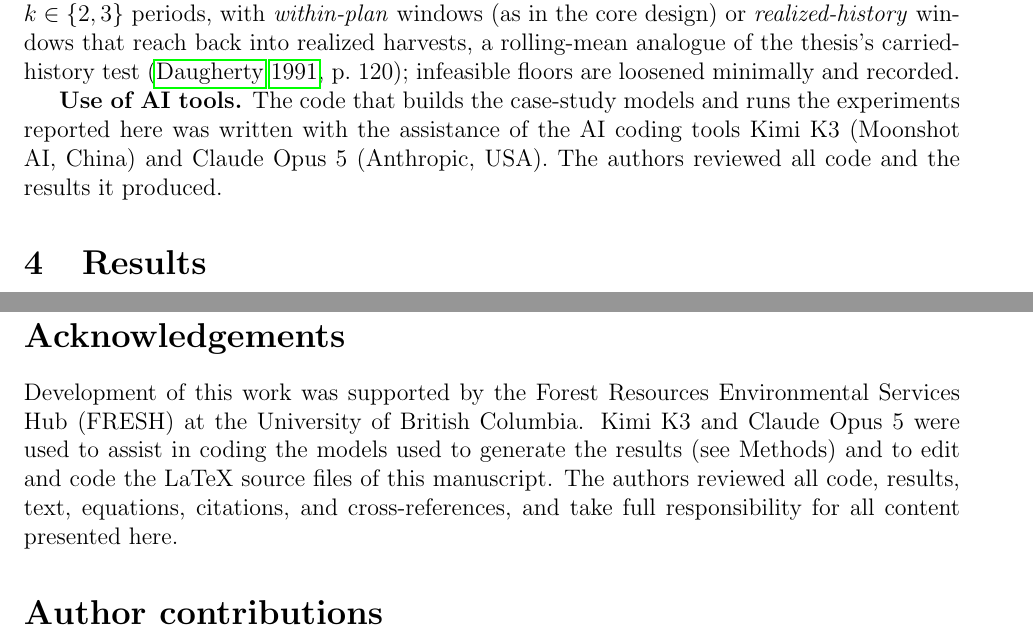
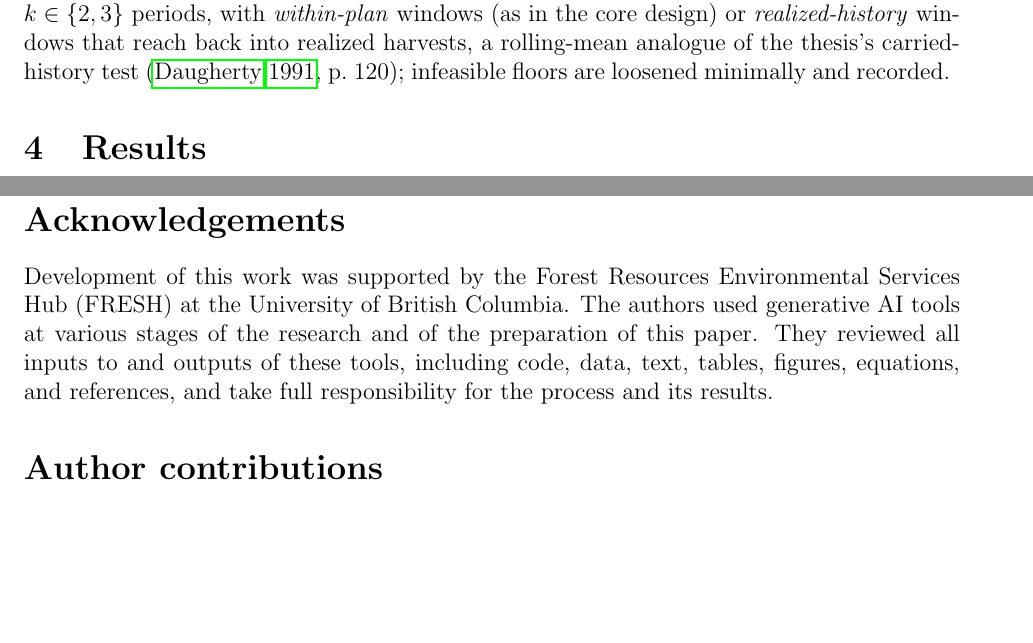
Before and after one commit to UBC-FRESH/fresh_daugherty_manuscript, a LaTeX paper (main.tex, which reads sections/3_methods.tex): two parts of pages 8 and 18 of 21, joined at a grey line, cut so that both start at the same text, the shorter picture padded with empty space. Compiled offline with pdfLaTeX.

Commit message:
AI-use statement: one generic declaration in Acknowledgements (no product names)

```diff
--- a/main.tex
+++ b/main.tex
@@ -69,7 +69,7 @@
 \input{sections/7_software-availability}
 
 \section*{Acknowledgements}
-Development of this work was supported by the Forest Resources Environmental Services Hub (FRESH) at the University of British Columbia. Kimi K3 and Claude Opus 5 were used to assist in coding the models used to generate the results (see Methods) and to edit and code the LaTeX source files of this manuscript. The authors reviewed all code, results, text, equations, citations, and cross-references, and take full responsibility for all content presented here.
+Development of this work was supported by the Forest Resources Environmental Services Hub (FRESH) at the University of British Columbia. The authors used generative AI tools at various stages of the research and of the preparation of this paper. They reviewed all inputs to and outputs of these tools, including code, data, text, tables, figures, equations, and references, and take full responsibility for the process and its results.
 
 \section*{Author contributions}
 GP: conceptualization, methodology, software, investigation, formal analysis, data curation, resources, funding acquisition, visualization, writing (original draft), writing (review and editing). JMF: methodology, validation, writing (original draft), writing (review and editing).
--- a/sections/3_methods.tex
+++ b/sections/3_methods.tex
@@ -92,5 +92,3 @@ Four extension experiments (E1--E4) each replace one ingredient of the model and
 \textbf{E3---revenue-denominated flow.} The six policies constrain undiscounted net revenue instead of volume; because harvesting the negatively valued CM-CE stratum lowers revenue, it should no longer serve as filler under a revenue floor.
 
 \textbf{E4---rolling-mean \scen{NDY}.} Each period's harvest is floored at the mean of the previous \(k \in \{2, 3\}\) periods, with \emph{within-plan} windows (as in the core design) or \emph{realized-history} windows that reach back into realized harvests, a rolling-mean analogue of the thesis's carried-history test \citep[p.~120]{daugherty1991credibility}; infeasible floors are loosened minimally and recorded.
-
-\textbf{Use of AI tools.} The code that builds the case-study models and runs the experiments reported here was written with the assistance of the AI coding tools Kimi~K3 (Moonshot AI, China) and Claude Opus~5 (Anthropic, USA). The authors reviewed all code and the results it produced.
```
